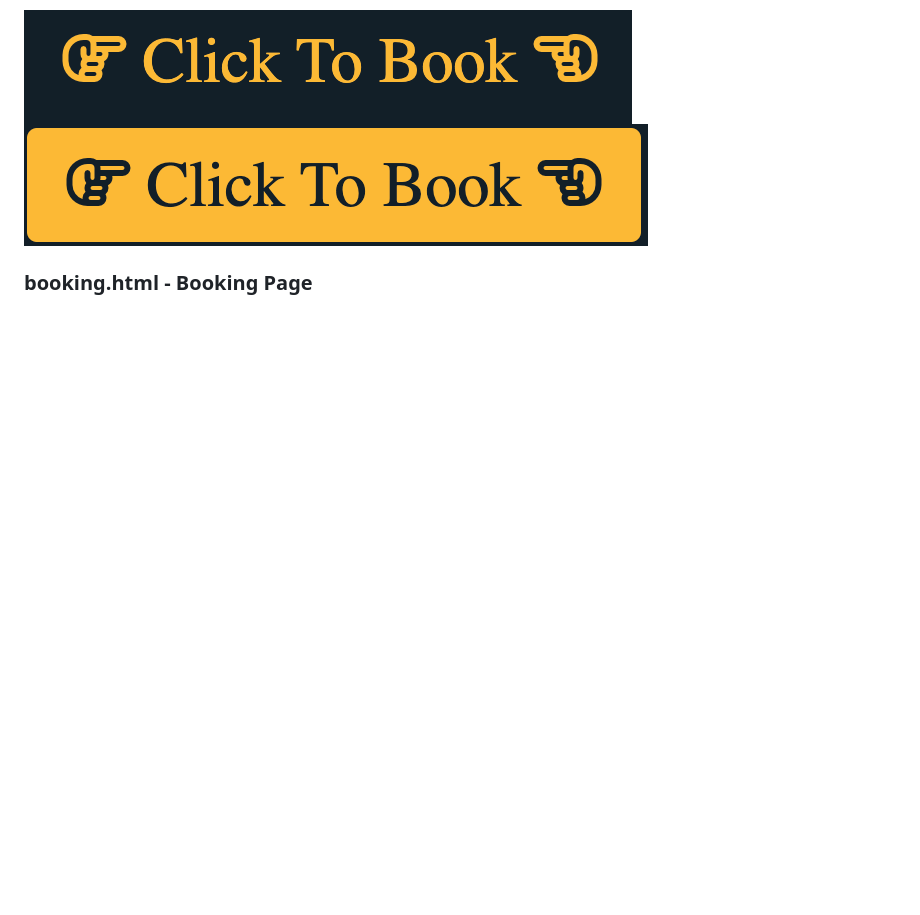
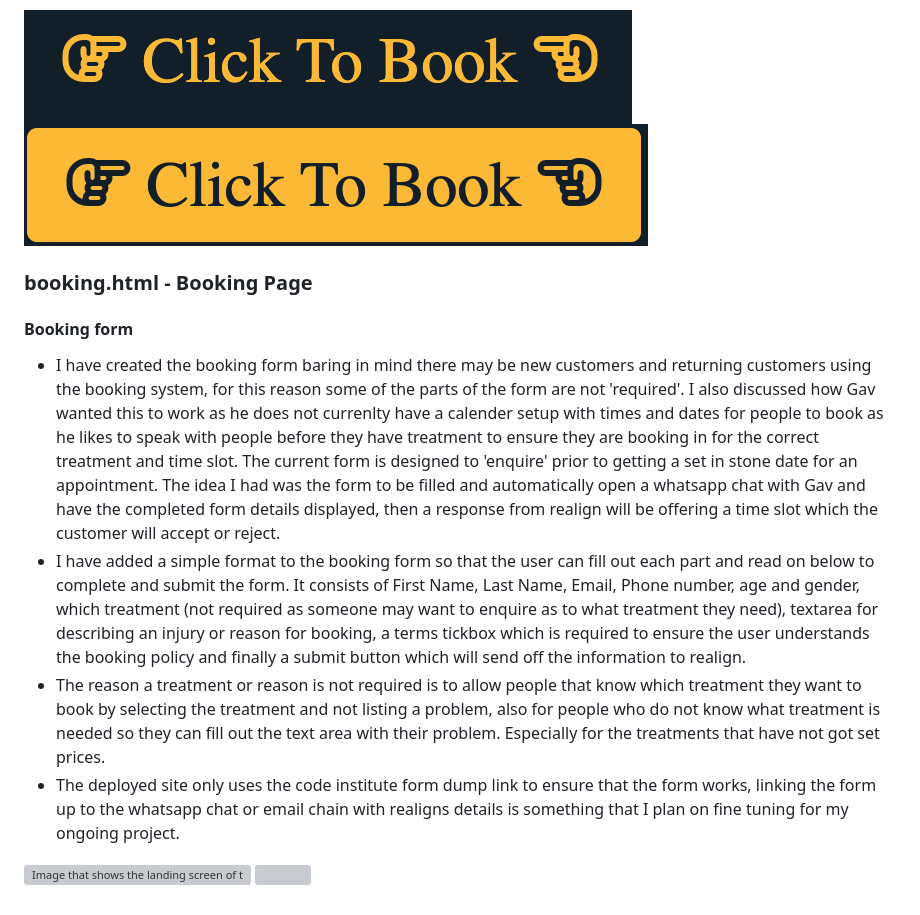
Before and after one commit to James-Burch/PP1-CI, a Markdown page: README.md, the part around the change. GitHub-like rendering; blank space fills up the shorter version; grey boxes are pictures that could not be loaded.

Commit message:
Add booking form to readme

```diff
--- a/README.md
+++ b/README.md
@@ -171,4 +171,10 @@ On mobile the address and map stack ontop of one another and take up 100% of the
 
 ### booking.html - Booking Page
 
-####
+#### Booking form
+- I have created the booking form baring in mind there may be new customers and returning customers using the booking system, for this reason some of the parts of the form are not 'required'. I also discussed how Gav wanted this to work as he does not currenlty have a calender setup with times and dates for people to book as he likes to speak with people before they have treatment to ensure they are booking in for the correct treatment and time slot. The current form is designed to 'enquire' prior to getting a set in stone date for an appointment. The idea I had was the form to be filled and automatically open a whatsapp chat with Gav and have the completed form details displayed, then a response from realign will  be offering a time slot which the customer will accept or reject.
+- I have added a simple format to the booking form so that the user can fill out each part and read on below to complete and submit the form. It consists of First Name, Last Name, Email, Phone number, age and gender, which treatment (not required as someone may want to enquire as to what treatment they need), textarea for describing an injury or reason for booking, a terms tickbox which is required to ensure the user understands the booking policy and finally a submit button which will send off the information to realign.
+ - The reason a treatment or reason is not required is to allow people that know which treatment they want to book by selecting the treatment and not listing a problem, also for people who do not know what treatment is needed so they can fill out the text area with their problem. Especially for the treatments that have not got set prices.
+- The deployed site only uses the code institute form dump link to ensure that the form works, linking the form up to the whatsapp chat or email chain with realigns details is something that I plan on fine tuning for my ongoing project.
+
+![Image that shows the landing screen of the booking page](assets/images/readme-images/landing-bookingpage.png) ![](assets/images/readme-images/)
```
